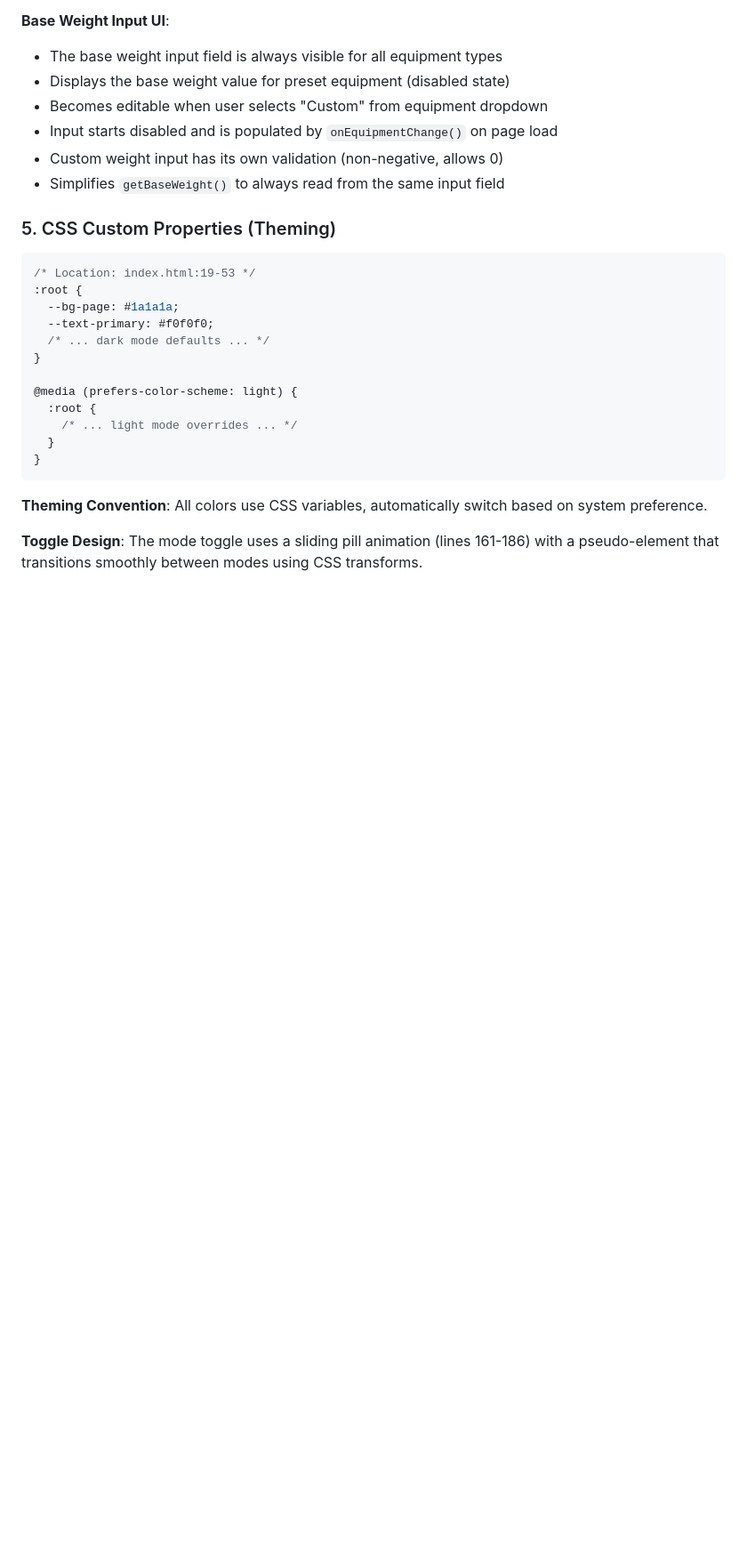
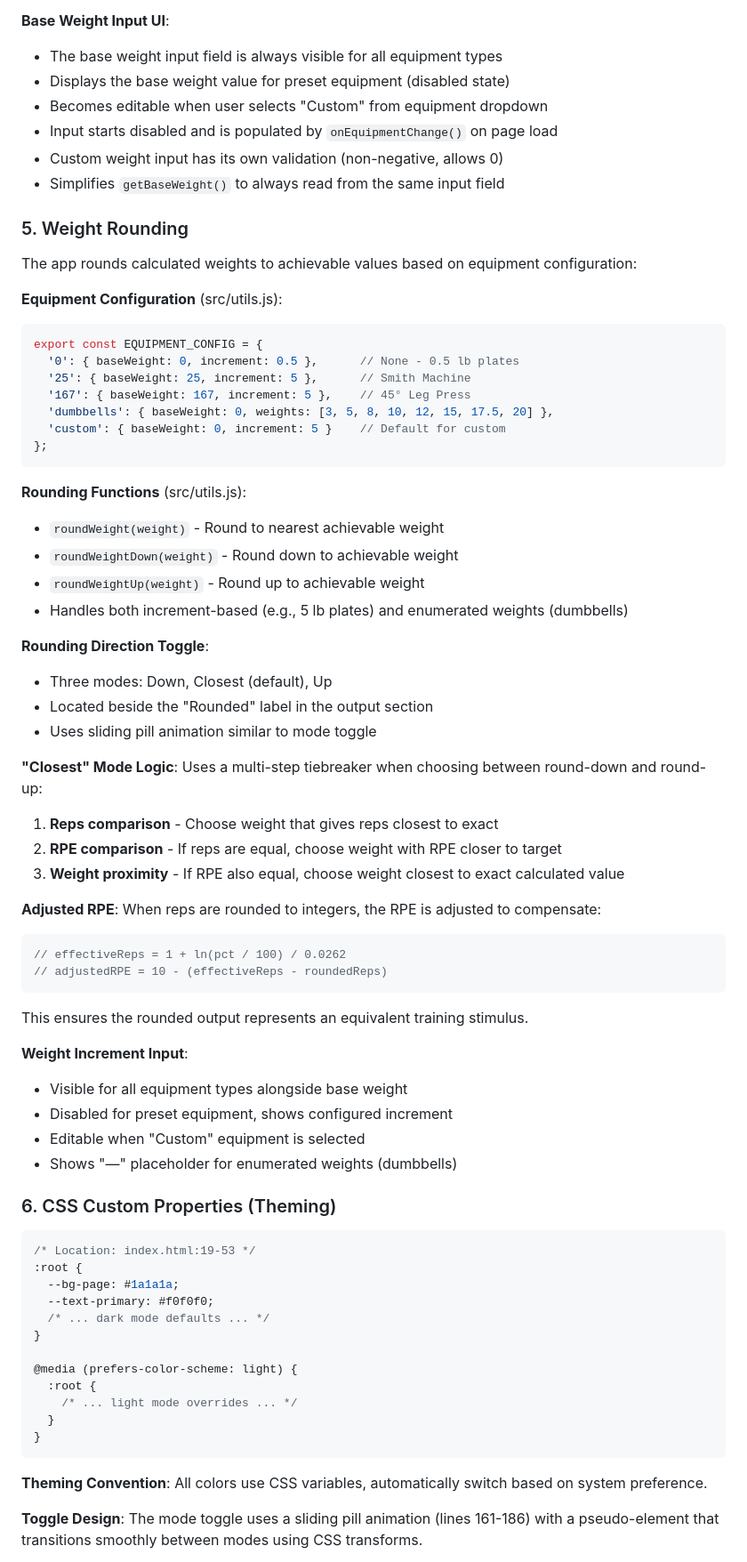
Before and after one commit to jesse-smith/setcalc, a Markdown page: CLAUDE.md, the part around one of its changes. Shown at 89% size. Drawn GitHub-style; blank space fills up the shorter version.

````diff
--- a/CLAUDE.md
+++ b/CLAUDE.md
@@ -226,7 +231,53 @@ const targetPct = e1RM * 100 / totalTargetWeight;
 - Custom weight input has its own validation (non-negative, allows 0)
 - Simplifies `getBaseWeight()` to always read from the same input field
 
-### 5. CSS Custom Properties (Theming)
+### 5. Weight Rounding
+
+The app rounds calculated weights to achievable values based on equipment configuration:
+
+**Equipment Configuration** (src/utils.js):
+```javascript
+export const EQUIPMENT_CONFIG = {
+  '0': { baseWeight: 0, increment: 0.5 },      // None - 0.5 lb plates
+  '25': { baseWeight: 25, increment: 5 },      // Smith Machine
+  '167': { baseWeight: 167, increment: 5 },    // 45° Leg Press
+  'dumbbells': { baseWeight: 0, weights: [3, 5, 8, 10, 12, 15, 17.5, 20] },
+  'custom': { baseWeight: 0, increment: 5 }    // Default for custom
+};
+```
+
+**Rounding Functions** (src/utils.js):
+- `roundWeight(weight)` - Round to nearest achievable weight
+- `roundWeightDown(weight)` - Round down to achievable weight
+- `roundWeightUp(weight)` - Round up to achievable weight
+- Handles both increment-based (e.g., 5 lb plates) and enumerated weights (dumbbells)
+
+**Rounding Direction Toggle**:
+- Three modes: Down, Closest (default), Up
+- Located beside the "Rounded" label in the output section
+- Uses sliding pill animation similar to mode toggle
+
+**"Closest" Mode Logic**:
+Uses a multi-step tiebreaker when choosing between round-down and round-up:
+1. **Reps comparison** - Choose weight that gives reps closest to exact
+2. **RPE comparison** - If reps are equal, choose weight with RPE closer to target
+3. **Weight proximity** - If RPE also equal, choose weight closest to exact calculated value
+
+**Adjusted RPE**:
+When reps are rounded to integers, the RPE is adjusted to compensate:
+```javascript
+// effectiveReps = 1 + ln(pct / 100) / 0.0262
+// adjustedRPE = 10 - (effectiveReps - roundedReps)
+```
+This ensures the rounded output represents an equivalent training stimulus.
+
+**Weight Increment Input**:
+- Visible for all equipment types alongside base weight
+- Disabled for preset equipment, shows configured increment
+- Editable when "Custom" equipment is selected
+- Shows "—" placeholder for enumerated weights (dumbbells)
+
+### 6. CSS Custom Properties (Theming)
 
 ```css
 /* Location: index.html:19-53 */
````
Also changed, not shown: other parts of CLAUDE.md (+62 -15 lines).
